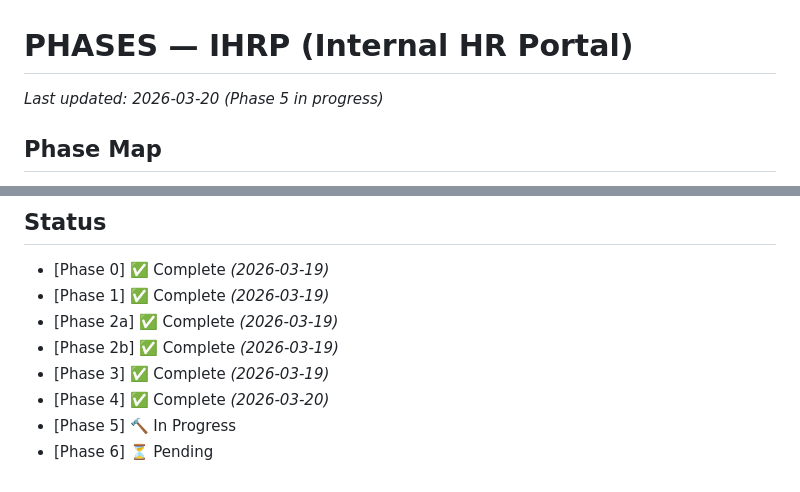
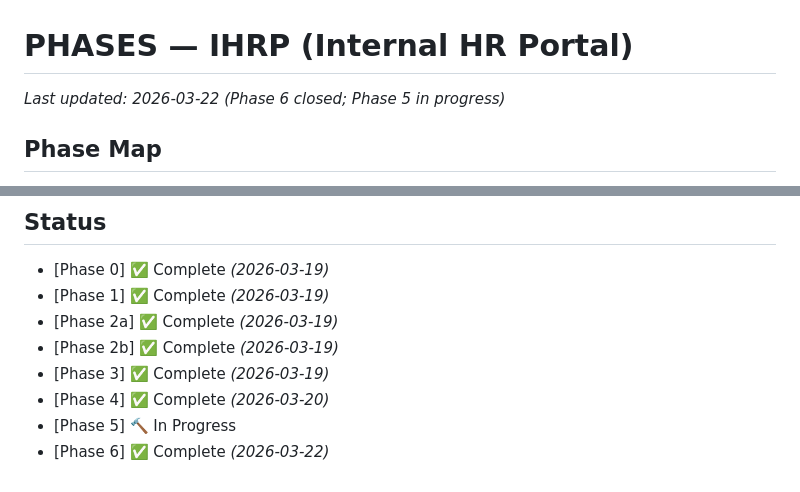
Before and after one commit to task31/IHRP, a Markdown page: PHASES.md, 2 parts joined by grey strips. Drawn GitHub-style.

```diff
--- a/PHASES.md
+++ b/PHASES.md
@@ -1,5 +1,5 @@
 # PHASES — IHRP (Internal HR Portal)
-_Last updated: 2026-03-20 (Phase 5 in progress)_
+_Last updated: 2026-03-22 (Phase 6 closed; Phase 5 in progress)_
 
 ## Phase Map
 
@@ -77,4 +77,4 @@ _Last updated: 2026-03-20 (Phase 5 in progress)_
 - [Phase 3] ✅ Complete _(2026-03-19)_
 - [Phase 4] ✅ Complete _(2026-03-20)_
 - [Phase 5] 🔨 In Progress
-- [Phase 6] ⏳ Pending
+- [Phase 6] ✅ Complete _(2026-03-22)_
```
Also changed, not shown: CLAUDE.md (+15 -0 lines), DEVLOG.md (+52 -0 lines).
